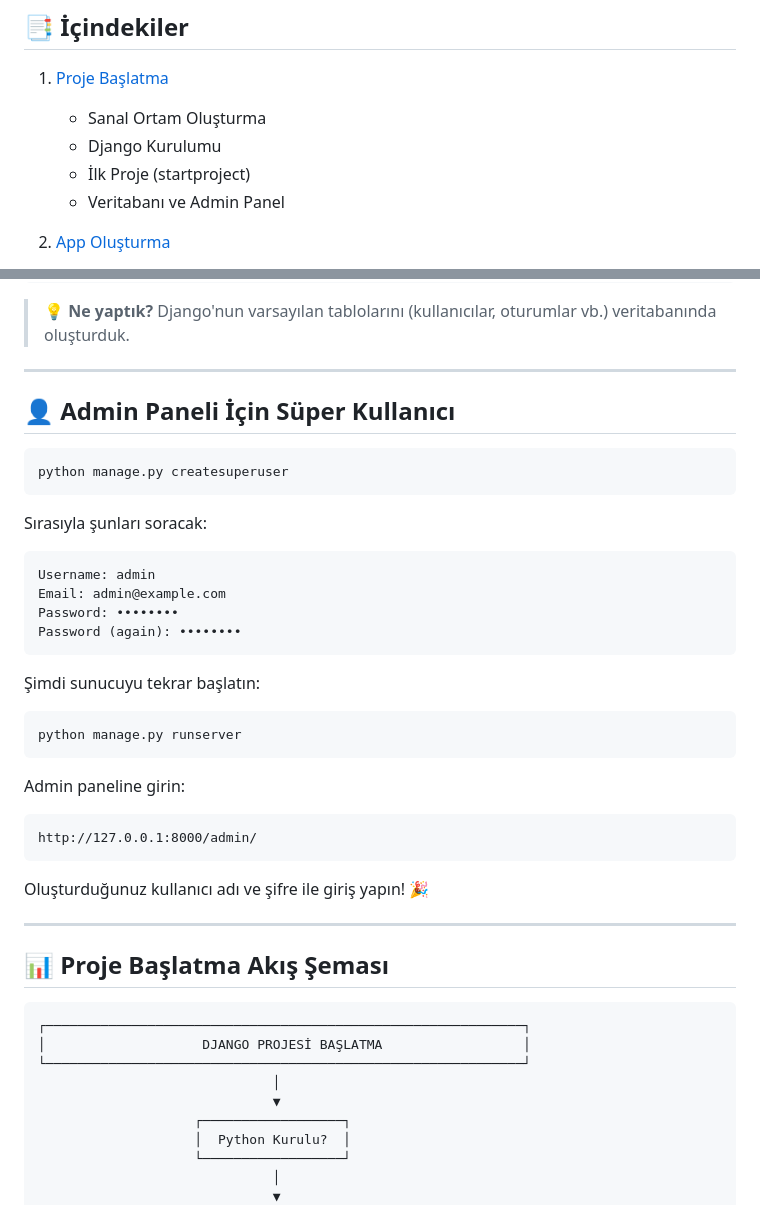
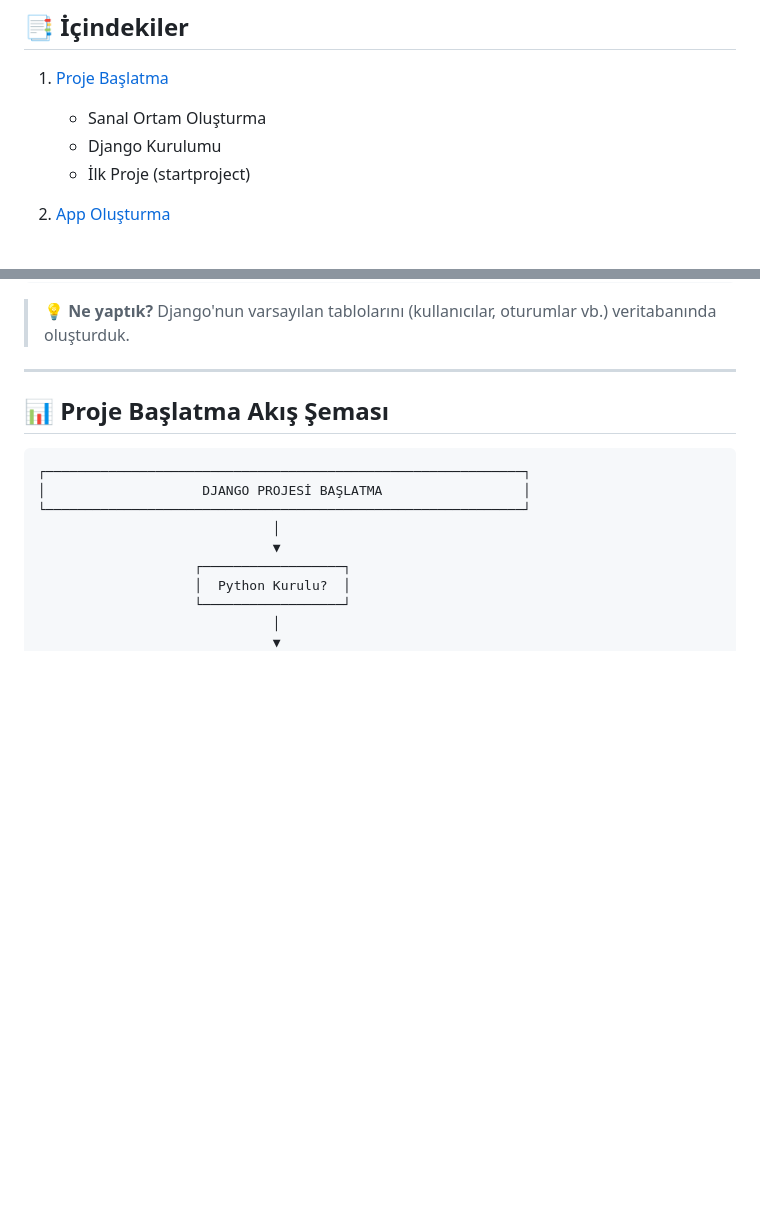
Before and after one commit to htunc29/djangodersb, a Markdown page: README.md, 2 parts joined by grey strips. GitHub-like rendering; blank space fills up the shorter version.

Commit message:
Remove superuser creation instructions from README
Removed instructions for creating a superuser in the admin panel.

````diff
--- a/README.md
+++ b/README.md
@@ -22,7 +22,6 @@
    - Sanal Ortam Oluşturma
    - Django Kurulumu
    - İlk Proje (startproject)
-   - Veritabanı ve Admin Panel
 
 2. [App Oluşturma](#-başlangıç-yeni-app-oluşturma)
    - startapp Komutu
@@ -247,36 +246,7 @@ Running migrations:
 
 ---
 
-## 👤 Admin Paneli İçin Süper Kullanıcı
-
-```bash
-python manage.py createsuperuser
-```
-
-Sırasıyla şunları soracak:
-
-```
-Username: admin
-Email: admin@example.com
-Password: ••••••••
-Password (again): ••••••••
-```
-
-Şimdi sunucuyu tekrar başlatın:
-
-```bash
-python manage.py runserver
-```
-
-Admin paneline girin:
-
-```
-http://127.0.0.1:8000/admin/
-```
-
-Oluşturduğunuz kullanıcı adı ve şifre ile giriş yapın! 🎉
-
----
+
 
 ## 📊 Proje Başlatma Akış Şeması
 
````
